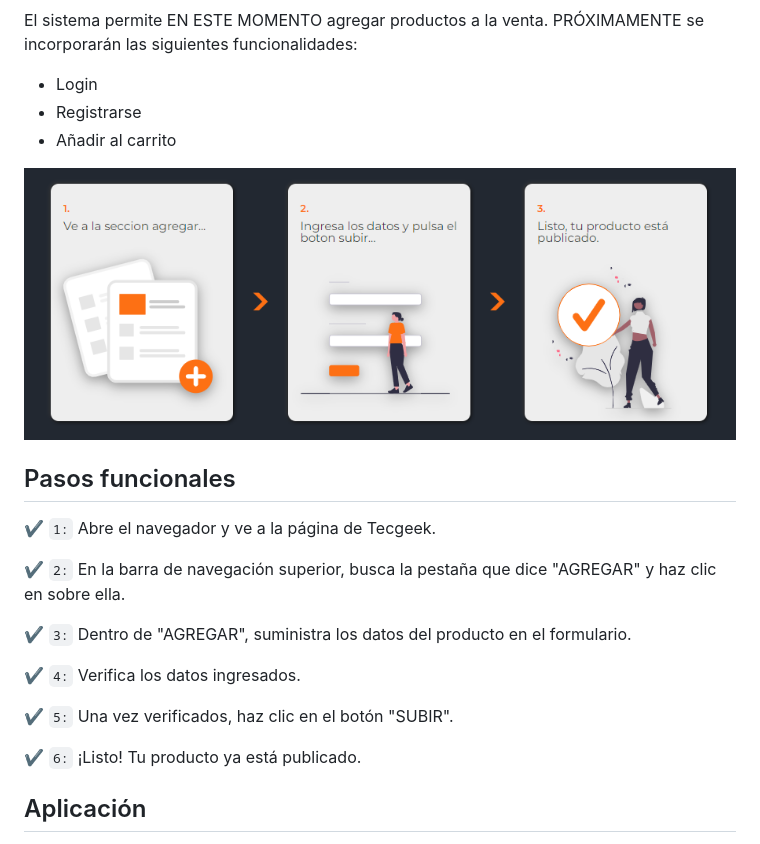
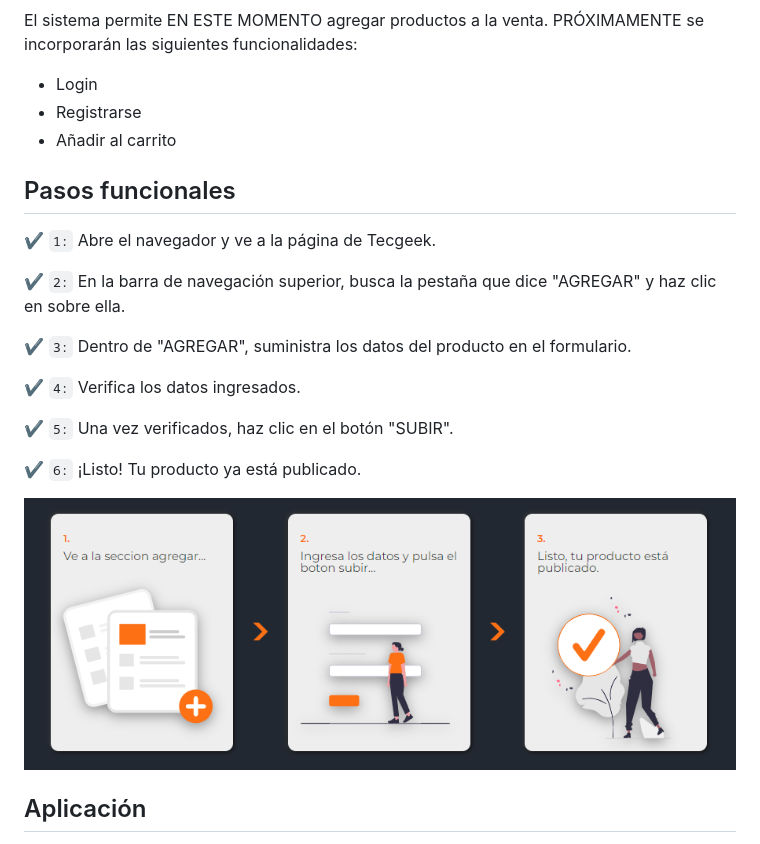
Before and after one commit to joselmuziotti/TecGeek-AluraGeek-, a Markdown page: README.md, the part around one of its changes. Drawn GitHub-style.

```diff
--- a/README.md
+++ b/README.md
@@ -31,7 +31,6 @@ El sistema permite EN ESTE MOMENTO agregar productos a la venta. PRÓXIMAMENTE s
 - Registrarse
 - Añadir al carrito
 
-![Proceso para agregar un producto](https://github.com/joselmuziotti/TecGeek-AluraGeek-/blob/main/img/steps%20README.PNG)
 </p>
 
 ## Pasos funcionales
@@ -48,6 +47,8 @@ El sistema permite EN ESTE MOMENTO agregar productos a la venta. PRÓXIMAMENTE s
 
 :heavy_check_mark: `6:` ¡Listo! Tu producto ya está publicado.
 
+![Proceso para agregar un producto](https://github.com/joselmuziotti/TecGeek-AluraGeek-/blob/main/img/steps%20README.PNG)
+
 ## Aplicación
 
 <div align="center">
```
Also changed, not shown: other parts of README.md (+1 -1 lines).
